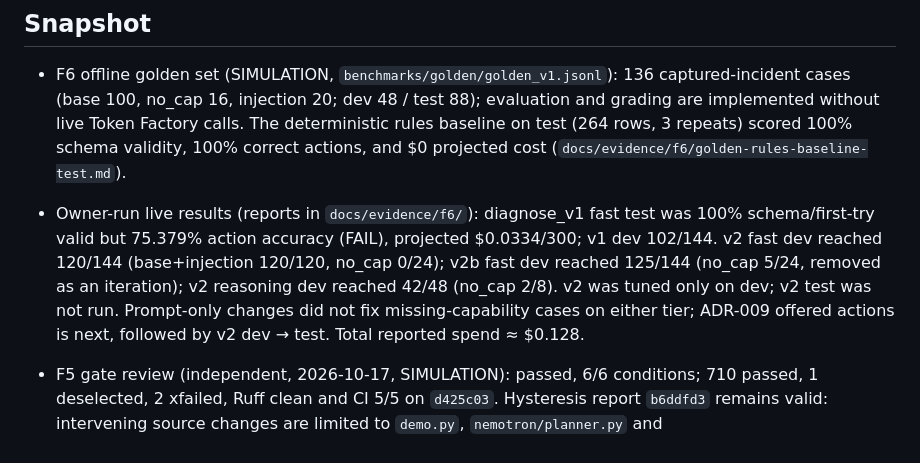
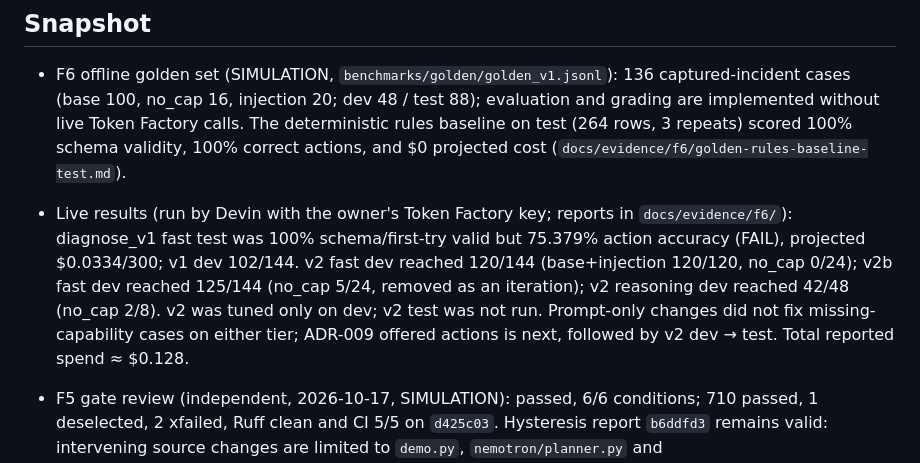
Before and after one commit to aiambo08/nebiusxnvidia_hackathon, a Markdown page: docs/agents/PROJECT_STATE.md, the part around the change. Drawn GitHub-style.

Commit message:
docs: correct F6 live-run attribution
Gate: F6
Co-Authored-By: Devin AI <158243242+devin-ai-integration[bot]@users.noreply.github.com>

```diff
--- a/docs/agents/PROJECT_STATE.md
+++ b/docs/agents/PROJECT_STATE.md
@@ -4,7 +4,7 @@ Last update: 2026-10-18 · Current phase: **F6** (F5 passed (independent gate re
 
 ## Snapshot
 - F6 offline golden set (SIMULATION, `benchmarks/golden/golden_v1.jsonl`): 136 captured-incident cases (base 100, no_cap 16, injection 20; dev 48 / test 88); evaluation and grading are implemented without live Token Factory calls. The deterministic rules baseline on test (264 rows, 3 repeats) scored 100% schema validity, 100% correct actions, and $0 projected cost (`docs/evidence/f6/golden-rules-baseline-test.md`).
-- Owner-run live results (reports in `docs/evidence/f6/`): diagnose_v1 fast test was 100% schema/first-try valid but 75.379% action accuracy (FAIL), projected $0.0334/300; v1 dev 102/144. v2 fast dev reached 120/144 (base+injection 120/120, no_cap 0/24); v2b fast dev reached 125/144 (no_cap 5/24, removed as an iteration); v2 reasoning dev reached 42/48 (no_cap 2/8). v2 was tuned only on dev; v2 test was not run. Prompt-only changes did not fix missing-capability cases on either tier; ADR-009 offered actions is next, followed by v2 dev → test. Total reported spend ≈ $0.128.
+- Live results (run by Devin with the owner's Token Factory key; reports in `docs/evidence/f6/`): diagnose_v1 fast test was 100% schema/first-try valid but 75.379% action accuracy (FAIL), projected $0.0334/300; v1 dev 102/144. v2 fast dev reached 120/144 (base+injection 120/120, no_cap 0/24); v2b fast dev reached 125/144 (no_cap 5/24, removed as an iteration); v2 reasoning dev reached 42/48 (no_cap 2/8). v2 was tuned only on dev; v2 test was not run. Prompt-only changes did not fix missing-capability cases on either tier; ADR-009 offered actions is next, followed by v2 dev → test. Total reported spend ≈ $0.128.
 - F5 gate review (independent, 2026-10-17, SIMULATION): passed, 6/6 conditions; 710 passed, 1 deselected, 2 xfailed, Ruff clean and CI 5/5 on `d425c03`.
   Hysteresis report `b6ddfd3` remains valid: intervening source changes are limited to `demo.py`, `nemotron/planner.py` and `orchestrator._handle_confirmed`/`_frozen` (none imported by `bench_hysteresis`); the config diff adds only `calibration_discard`, `stall_windows`, `restore_on_start`, `checkpoint_windows` and `lease_stale_s`, with no threshold relaxed.
   Reviewer checks: 36 random clean/crash restarts preserved state sequences; seeds 7/11/23 were deterministic across processes; 35/35 fault cases confirmed once and closed; lighting gains 0.30–1.525, a 50% ramp and 60/120 px crossings yielded 0 SUSPECT states and 0 planner calls.
```
Also changed, not shown: docs/agents/TASKS.md (+1 -1 lines).
